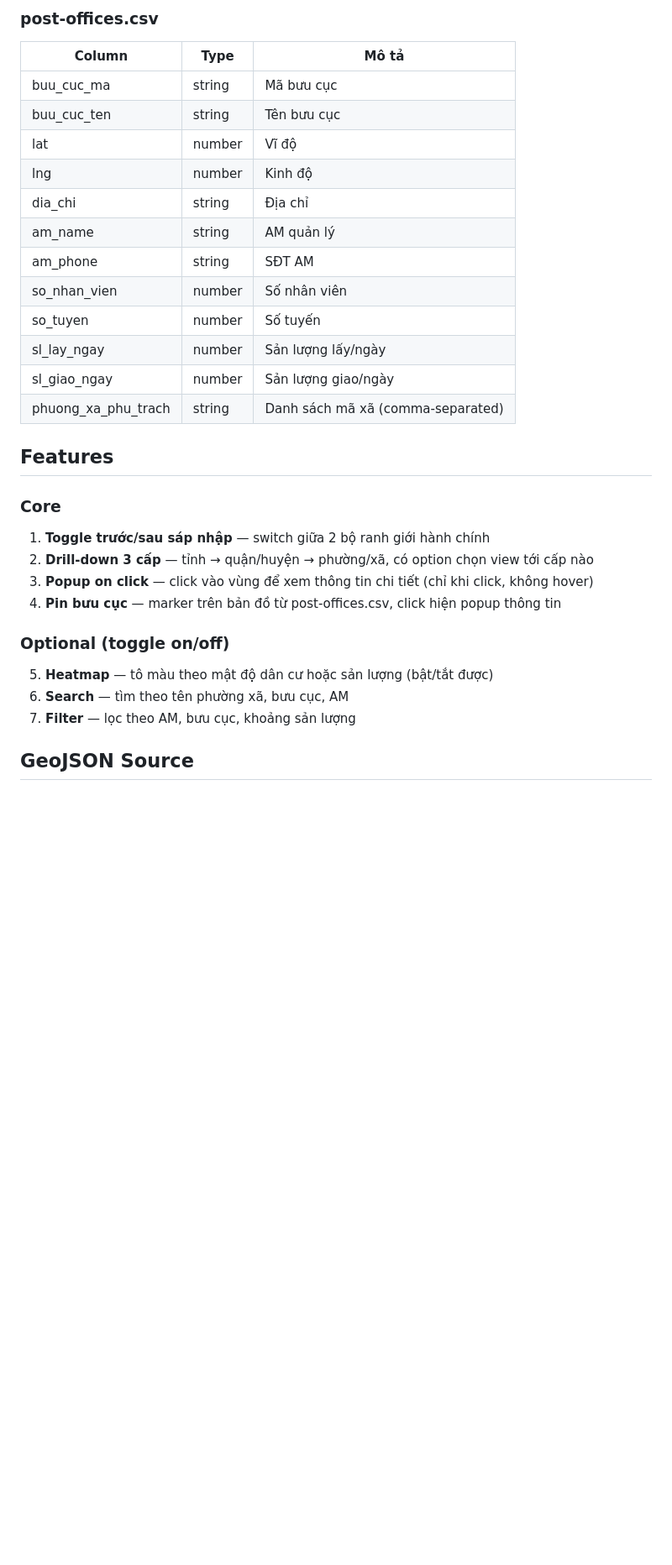
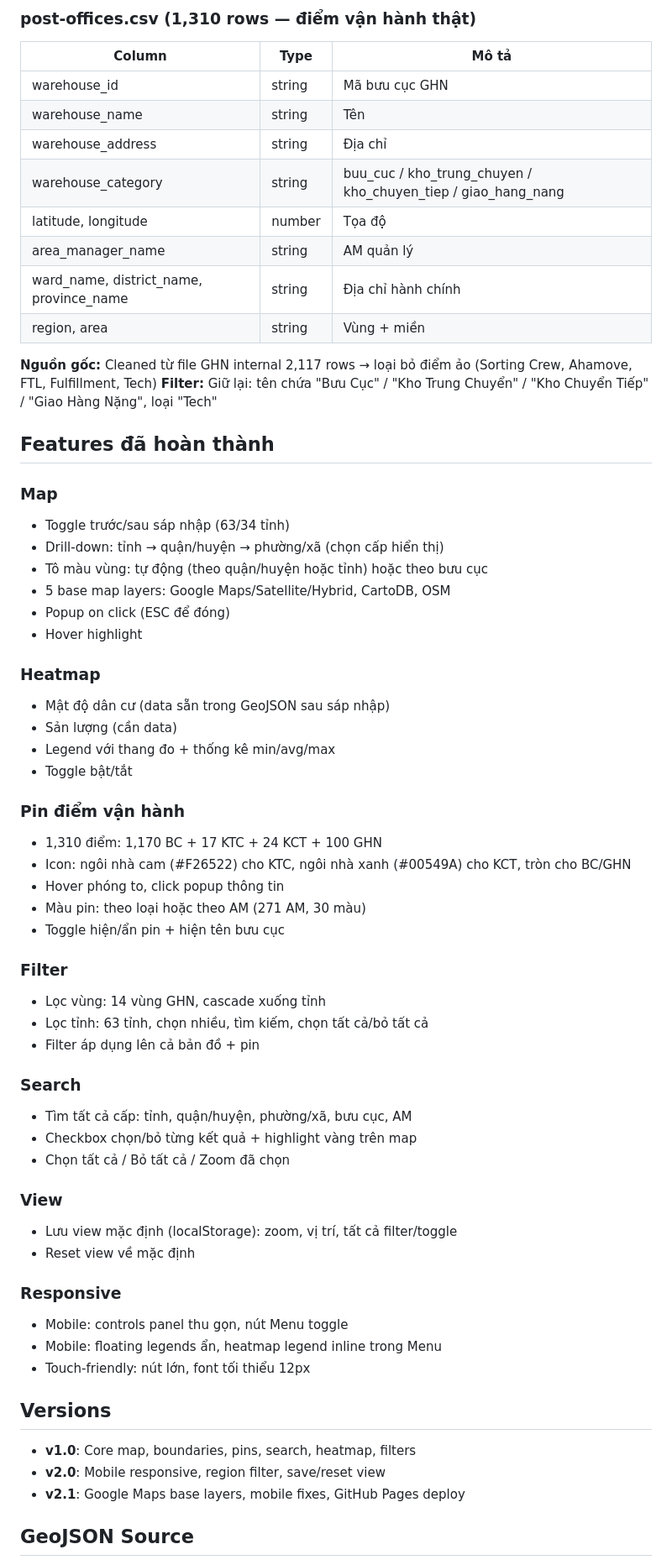
Before and after one commit to quanngo2304/ghn-map, a Markdown page: CLAUDE.md, the part around one of its changes. Shown at 84% size. GitHub-like rendering; blank space fills up the shorter version.

```diff
--- a/CLAUDE.md
+++ b/CLAUDE.md
@@ -57,32 +71,65 @@ ghn-map/
 
-### post-offices.csv
+### post-offices.csv (1,310 rows — điểm vận hành thật)
 | Column | Type | Mô tả |
 |---|---|---|
-| buu_cuc_ma | string | Mã bưu cục |
-| buu_cuc_ten | string | Tên bưu cục |
-| lat | number | Vĩ độ |
-| lng | number | Kinh độ |
-| dia_chi | string | Địa chỉ |
-| am_name | string | AM quản lý |
-| am_phone | string | SĐT AM |
-| so_nhan_vien | number | Số nhân viên |
-| so_tuyen | number | Số tuyến |
-| sl_lay_ngay | number | Sản lượng lấy/ngày |
-| sl_giao_ngay | number | Sản lượng giao/ngày |
-| phuong_xa_phu_trach | string | Danh sách mã xã (comma-separated) |
+| warehouse_id | string | Mã bưu cục GHN |
+| warehouse_name | string | Tên |
+| warehouse_address | string | Địa chỉ |
+| warehouse_category | string | buu_cuc / kho_trung_chuyen / kho_chuyen_tiep / giao_hang_nang |
+| latitude, longitude | number | Tọa độ |
+| area_manager_name | string | AM quản lý |
+| ward_name, district_name, province_name | string | Địa chỉ hành chính |
+| region, area | string | Vùng + miền |
 
-## Features
+**Nguồn gốc:** Cleaned từ file GHN internal 2,117 rows → loại bỏ điểm ảo (Sorting Crew, Ahamove, FTL, Fulfillment, Tech)
+**Filter:** Giữ lại: tên chứa "Bưu Cục" / "Kho Trung Chuyển" / "Kho Chuyển Tiếp" / "Giao Hàng Nặng", loại "Tech"
 
-### Core
-1. **Toggle trước/sau sáp nhập** — switch giữa 2 bộ ranh giới hành chính
-2. **Drill-down 3 cấp** — tỉnh → quận/huyện → phường/xã, có option chọn view tới cấp nào
-3. **Popup on click** — click vào vùng để xem thông tin chi tiết (chỉ khi click, không hover)
-4. **Pin bưu cục** — marker trên bản đồ từ post-offices.csv, click hiện popup thông tin
+## Features đã hoàn thành
 
-### Optional (toggle on/off)
-5. **Heatmap** — tô màu theo mật độ dân cư hoặc sản lượng (bật/tắt được)
-6. **Search** — tìm theo tên phường xã, bưu cục, AM
-7. **Filter** — lọc theo AM, bưu cục, khoảng sản lượng
+### Map
+- Toggle trước/sau sáp nhập (63/34 tỉnh)
+- Drill-down: tỉnh → quận/huyện → phường/xã (chọn cấp hiển thị)
+- Tô màu vùng: tự động (theo quận/huyện hoặc tỉnh) hoặc theo bưu cục
+- 5 base map layers: Google Maps/Satellite/Hybrid, CartoDB, OSM
+- Popup on click (ESC để đóng)
+- Hover highlight
+
+### Heatmap
+- Mật độ dân cư (data sẵn trong GeoJSON sau sáp nhập)
+- Sản lượng (cần data)
+- Legend với thang đo + thống kê min/avg/max
+- Toggle bật/tắt
+
+### Pin điểm vận hành
+- 1,310 điểm: 1,170 BC + 17 KTC + 24 KCT + 100 GHN
+- Icon: ngôi nhà cam (#F26522) cho KTC, ngôi nhà xanh (#00549A) cho KCT, tròn cho BC/GHN
+- Hover phóng to, click popup thông tin
+- Màu pin: theo loại hoặc theo AM (271 AM, 30 màu)
+- Toggle hiện/ẩn pin + hiện tên bưu cục
+
+### Filter
+- Lọc vùng: 14 vùng GHN, cascade xuống tỉnh
+- Lọc tỉnh: 63 tỉnh, chọn nhiều, tìm kiếm, chọn tất cả/bỏ tất cả
+- Filter áp dụng lên cả bản đồ + pin
+
+### Search
+- Tìm tất cả cấp: tỉnh, quận/huyện, phường/xã, bưu cục, AM
+- Checkbox chọn/bỏ từng kết quả + highlight vàng trên map
+- Chọn tất cả / Bỏ tất cả / Zoom đã chọn
+
+### View
+- Lưu view mặc định (localStorage): zoom, vị trí, tất cả filter/toggle
+- Reset view về mặc định
+
+### Responsive
+- Mobile: controls panel thu gọn, nút Menu toggle
+- Mobile: floating legends ẩn, heatmap legend inline trong Menu
+- Touch-friendly: nút lớn, font tối thiểu 12px
+
+## Versions
+- **v1.0**: Core map, boundaries, pins, search, heatmap, filters
+- **v2.0**: Mobile responsive, region filter, save/reset view
+- **v2.1**: Google Maps base layers, mobile fixes, GitHub Pages deploy
 
 ## GeoJSON Source
 - Tải từ gis.vn (host tại vn2000.vn/diachinh/)
```
Also changed, not shown: other parts of CLAUDE.md (+73 -50 lines).
